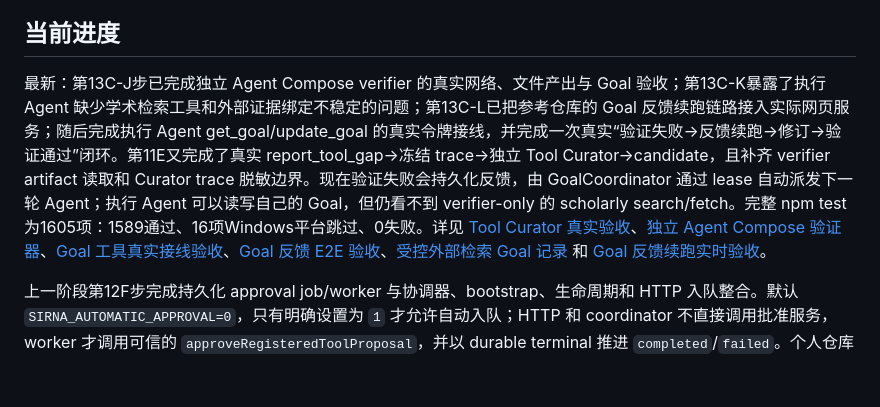
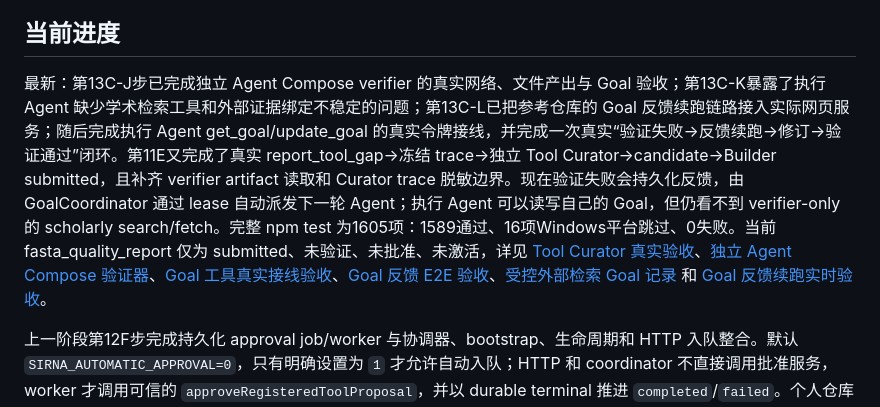
Before and after one commit to zhw251030-sketch/siRNA-pi, a Markdown page: README.md, the part around the change. GitHub-like rendering; blank space fills up the shorter version.

Commit message:
docs: record Builder submitted proposal outcome

```diff
--- a/README.md
+++ b/README.md
@@ -6,7 +6,7 @@
 
 ## 当前进度
 
-最新：第13C-J步已完成独立 Agent Compose verifier 的真实网络、文件产出与 Goal 验收；第13C-K暴露了执行 Agent 缺少学术检索工具和外部证据绑定不稳定的问题；第13C-L已把参考仓库的 Goal 反馈续跑链路接入实际网页服务；随后完成执行 Agent get_goal/update_goal 的真实令牌接线，并完成一次真实“验证失败→反馈续跑→修订→验证通过”闭环。第11E又完成了真实 report_tool_gap→冻结 trace→独立 Tool Curator→candidate，且补齐 verifier artifact 读取和 Curator trace 脱敏边界。现在验证失败会持久化反馈，由 GoalCoordinator 通过 lease 自动派发下一轮 Agent；执行 Agent 可以读写自己的 Goal，但仍看不到 verifier-only 的 scholarly search/fetch。完整 npm test 为1605项：1589通过、16项Windows平台跳过、0失败。详见 [Tool Curator 真实验收](docs/analysis/2026-10-28-tool-curator-live.md)、[独立 Agent Compose 验证器](docs/50-独立AgentCompose验证器.md)、[Goal 工具真实接线验收](docs/analysis/2026-10-28-goal-tools-live.md)、[Goal 反馈 E2E 验收](docs/analysis/2026-10-28-goal-feedback-e2e.md)、[受控外部检索 Goal 记录](docs/analysis/2026-10-27-controlled-retrieval-goal.md) 和 [Goal 反馈续跑实时验收](docs/analysis/2026-10-27-goal-coordinator-live.md)。
+最新：第13C-J步已完成独立 Agent Compose verifier 的真实网络、文件产出与 Goal 验收；第13C-K暴露了执行 Agent 缺少学术检索工具和外部证据绑定不稳定的问题；第13C-L已把参考仓库的 Goal 反馈续跑链路接入实际网页服务；随后完成执行 Agent get_goal/update_goal 的真实令牌接线，并完成一次真实“验证失败→反馈续跑→修订→验证通过”闭环。第11E又完成了真实 report_tool_gap→冻结 trace→独立 Tool Curator→candidate→Builder submitted，且补齐 verifier artifact 读取和 Curator trace 脱敏边界。现在验证失败会持久化反馈，由 GoalCoordinator 通过 lease 自动派发下一轮 Agent；执行 Agent 可以读写自己的 Goal，但仍看不到 verifier-only 的 scholarly search/fetch。完整 npm test 为1605项：1589通过、16项Windows平台跳过、0失败。当前 fasta_quality_report 仅为 submitted、未验证、未批准、未激活，详见 [Tool Curator 真实验收](docs/analysis/2026-10-28-tool-curator-live.md)、[独立 Agent Compose 验证器](docs/50-独立AgentCompose验证器.md)、[Goal 工具真实接线验收](docs/analysis/2026-10-28-goal-tools-live.md)、[Goal 反馈 E2E 验收](docs/analysis/2026-10-28-goal-feedback-e2e.md)、[受控外部检索 Goal 记录](docs/analysis/2026-10-27-controlled-retrieval-goal.md) 和 [Goal 反馈续跑实时验收](docs/analysis/2026-10-27-goal-coordinator-live.md)。
 
 上一阶段第12F步完成持久化 approval job/worker 与协调器、bootstrap、生命周期和 HTTP 入队整合。默认 `SIRNA_AUTOMATIC_APPROVAL=0`，只有明确设置为 `1` 才允许自动入队；HTTP 和 coordinator 不直接调用批准服务，worker 才调用可信的 `approveRegisteredToolProposal`，并以 durable terminal 推进 `completed`/`failed`。个人仓库使用独立 `runtime/tool-approval/jobs.sqlite`，参考仓库使用共享 registry maintenance queue；职责边界一致、存储布局不同。机制和差异见 [自动批准边界](docs/38-自动批准边界.md)。
 
```
Also changed, not shown: docs/analysis/2026-10-28-tool-curator-live.md (+8 -0 lines).
